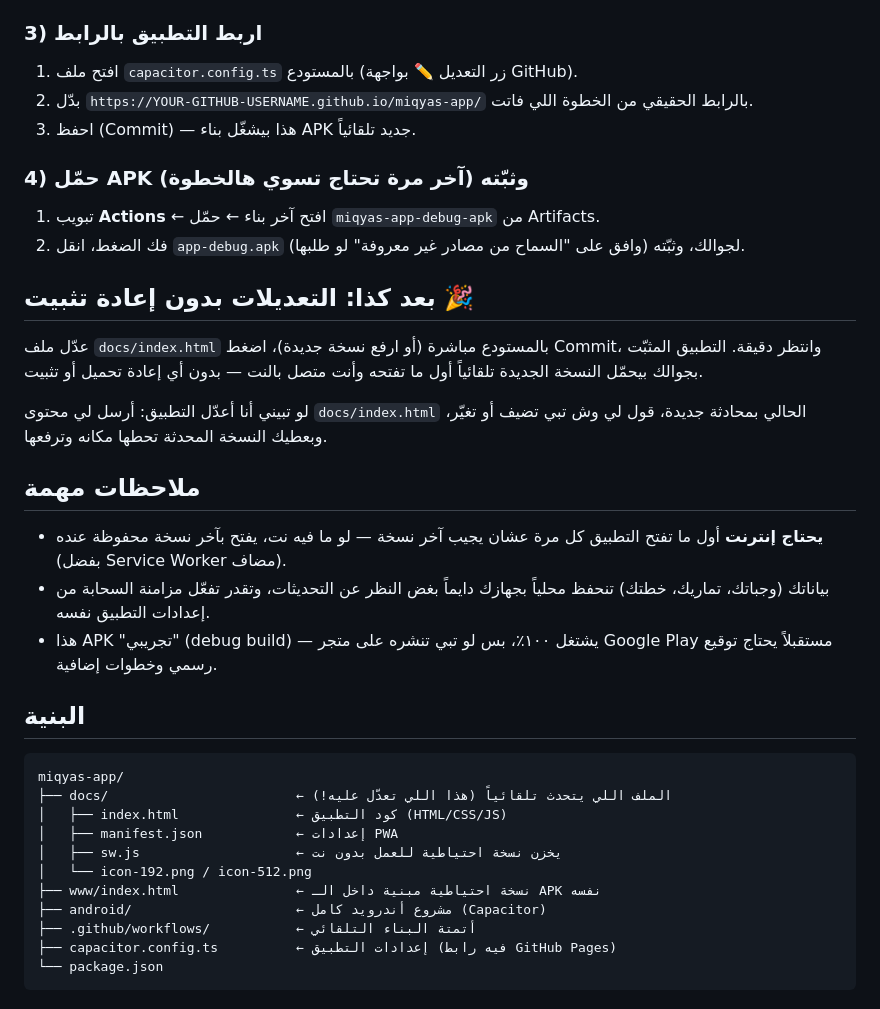
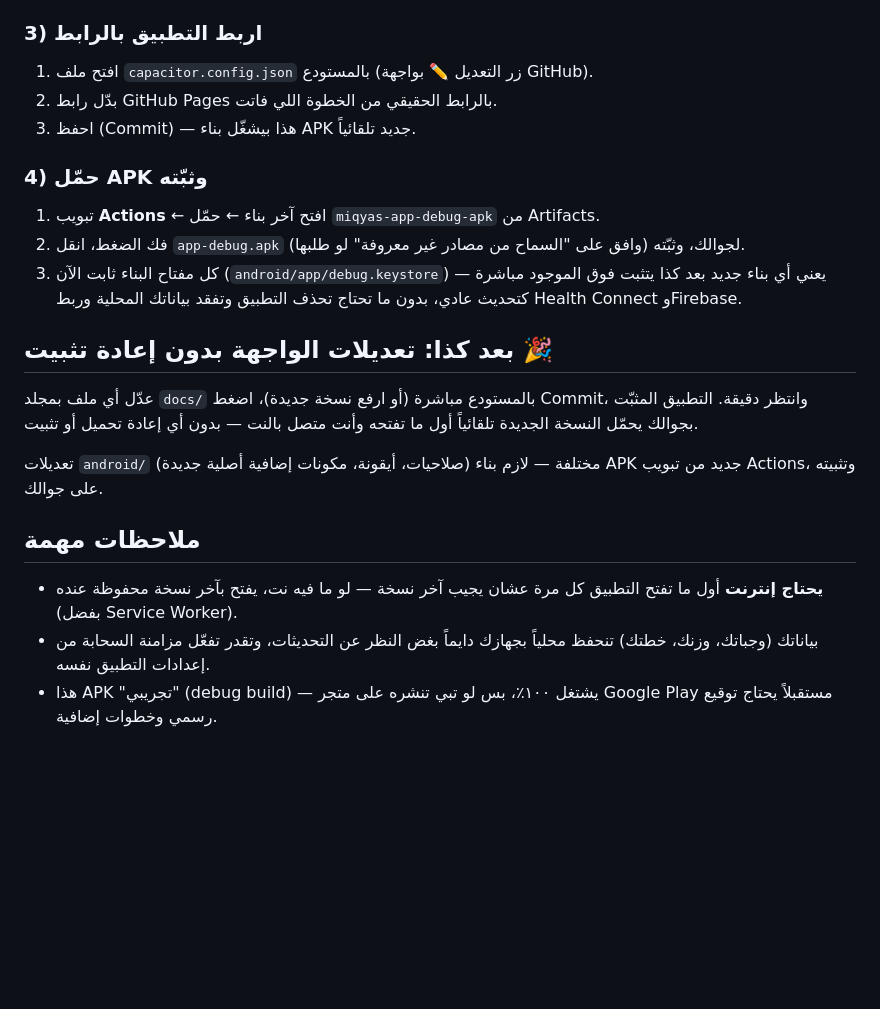
Before and after one commit to waleedhamadallah-cmd/miqyas-app, a Markdown page: README.md, the part around one of its changes. Drawn GitHub-style; blank space fills up the shorter version.

````diff
--- a/README.md
+++ b/README.md
@@ -16,36 +75,22 @@
 4. انتظر دقيقة وبيطلع لك رابط شكله: `https://اسم-المستخدم.github.io/miqyas-app/`
 
 ### 3) اربط التطبيق بالرابط
-1. افتح ملف `capacitor.config.ts` بالمستودع (زر التعديل ✏️ بواجهة GitHub).
-2. بدّل `https://YOUR-GITHUB-USERNAME.github.io/miqyas-app/` بالرابط الحقيقي من الخطوة اللي فاتت.
+1. افتح ملف `capacitor.config.json` بالمستودع (زر التعديل ✏️ بواجهة GitHub).
+2. بدّل رابط GitHub Pages بالرابط الحقيقي من الخطوة اللي فاتت.
 3. احفظ (Commit) — هذا بيشغّل بناء APK جديد تلقائياً.
 
-### 4) حمّل APK وثبّته (آخر مرة تحتاج تسوي هالخطوة)
+### 4) حمّل APK وثبّته
 1. تبويب **Actions** ← افتح آخر بناء ← حمّل `miqyas-app-debug-apk` من Artifacts.
 2. فك الضغط، انقل `app-debug.apk` لجوالك، وثبّته (وافق على "السماح من مصادر غير معروفة" لو طلبها).
+3. كل مفتاح البناء ثابت الآن (`android/app/debug.keystore`) — يعني أي بناء جديد بعد كذا يتثبت فوق الموجود مباشرة كتحديث عادي، بدون ما تحتاج تحذف التطبيق وتفقد بياناتك المحلية وربط Health Connect وFirebase.
 
-## بعد كذا: التعديلات بدون إعادة تثبيت 🎉
+## بعد كذا: تعديلات الواجهة بدون إعادة تثبيت 🎉
 
-عدّل ملف `docs/index.html` بالمستودع مباشرة (أو ارفع نسخة جديدة)، اضغط Commit، وانتظر دقيقة. التطبيق المثبّت بجوالك بيحمّل النسخة الجديدة تلقائياً أول ما تفتحه وأنت متصل بالنت — بدون أي إعادة تحميل أو تثبيت.
+عدّل أي ملف بمجلد `docs/` بالمستودع مباشرة (أو ارفع نسخة جديدة)، اضغط Commit، وانتظر دقيقة. التطبيق المثبّت بجوالك يحمّل النسخة الجديدة تلقائياً أول ما تفتحه وأنت متصل بالنت — بدون أي إعادة تحميل أو تثبيت.
 
-لو تبيني أنا أعدّل التطبيق: أرسل لي محتوى `docs/index.html` الحالي بمحادثة جديدة، قول لي وش تبي تضيف أو تغيّر، وبعطيك النسخة المحدثة تحطها مكانه وترفعها.
+تعديلات `android/` (صلاحيات، أيقونة، مكونات إضافية أصلية جديدة) مختلفة — لازم بناء APK جديد من تبويب Actions، وتثبيته على جوالك.
 
 ## ملاحظات مهمة
-- **يحتاج إنترنت** أول ما تفتح التطبيق كل مرة عشان يجيب آخر نسخة — لو ما فيه نت، يفتح بآخر نسخة محفوظة عنده (بفضل Service Worker مضاف).
-- بياناتك (وجباتك، تماريك، خطتك) تنحفظ محلياً بجهازك دايماً بغض النظر عن التحديثات، وتقدر تفعّل مزامنة السحابة من إعدادات التطبيق نفسه.
+- **يحتاج إنترنت** أول ما تفتح التطبيق كل مرة عشان يجيب آخر نسخة — لو ما فيه نت، يفتح بآخر نسخة محفوظة عنده (بفضل Service Worker).
+- بياناتك (وجباتك، وزنك، خطتك) تنحفظ محلياً بجهازك دايماً بغض النظر عن التحديثات، وتقدر تفعّل مزامنة السحابة من إعدادات التطبيق نفسه.
 - هذا APK "تجريبي" (debug build) — يشتغل ١٠٠٪، بس لو تبي تنشره على متجر Google Play مستقبلاً يحتاج توقيع رسمي وخطوات إضافية.
-
-## البنية
-```
-miqyas-app/
-├── docs/                        ← الملف اللي يتحدث تلقائياً (هذا اللي تعدّل عليه!)
-│   ├── index.html               ← كود التطبيق (HTML/CSS/JS)
-│   ├── manifest.json            ← إعدادات PWA
-│   ├── sw.js                    ← يخزن نسخة احتياطية للعمل بدون نت
-│   └── icon-192.png / icon-512.png
-├── www/index.html               ← نسخة احتياطية مبنية داخل الـ APK نفسه
-├── android/                     ← مشروع أندرويد كامل (Capacitor)
-├── .github/workflows/           ← أتمتة البناء التلقائي
-├── capacitor.config.ts          ← إعدادات التطبيق (فيه رابط GitHub Pages)
-└── package.json
-```
````
Also changed, not shown: other parts of README.md (+61 -2 lines).
